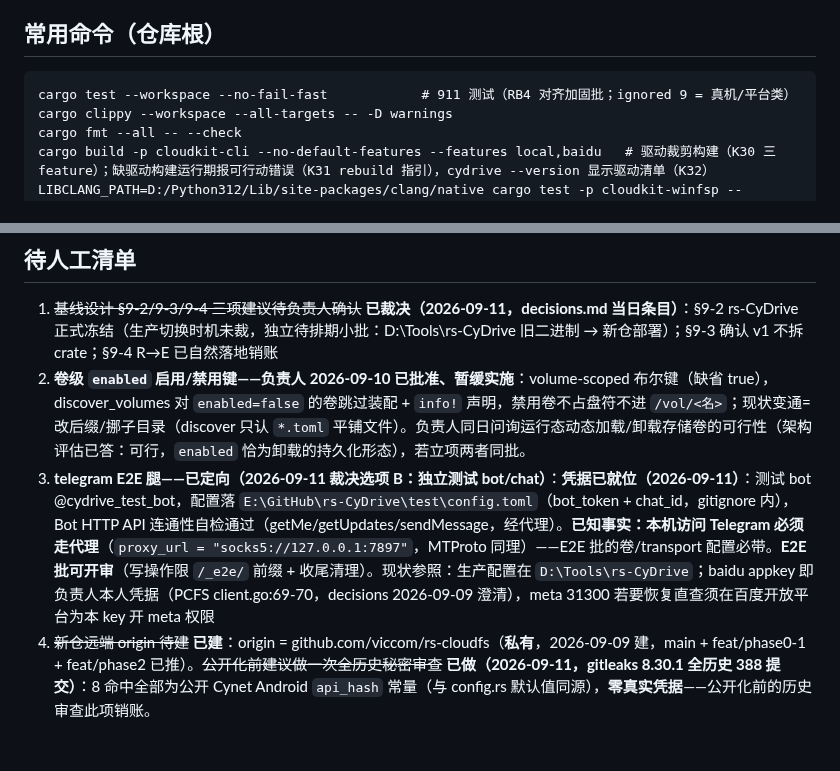
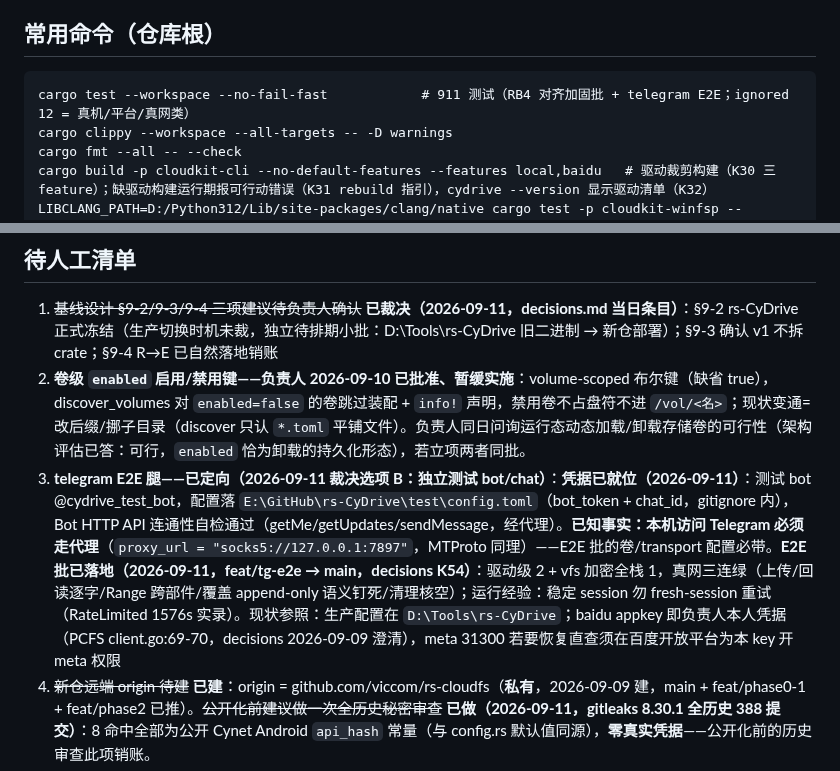
Before and after one commit to viccom/rs-cloudfs, a Markdown page: AGENTS.md, 2 parts joined by grey strips. Rendered like a GitHub page; blank space fills up the shorter version.

Commit message:
docs: AGENTS counts after telegram E2E batch (ignored 9 -> 12), E2E landed

````diff
--- a/AGENTS.md
+++ b/AGENTS.md
@@ -20,7 +20,7 @@
 
 ## 常用命令（仓库根）
 ```
-cargo test --workspace --no-fail-fast            # 911 测试（RB4 对齐加固批；ignored 9 = 真机/平台类）
+cargo test --workspace --no-fail-fast            # 911 测试（RB4 对齐加固批 + telegram E2E；ignored 12 = 真机/平台/真网类）
 cargo clippy --workspace --all-targets -- -D warnings
 cargo fmt --all -- --check
 cargo build -p cloudkit-cli --no-default-features --features local,baidu   # 驱动裁剪构建（K30 三 feature）；缺驱动构建运行期报可行动错误（K31 rebuild 指引），cydrive --version 显示驱动清单（K32）
@@ -54,7 +54,7 @@ scripts/scan_secrets                             # R3 秘密扫描门禁（CI
 ## 待人工清单
 1. ~~基线设计 §9-2/9-3/9-4 三项建议待负责人确认~~ **已裁决（2026-09-11，decisions.md 当日条目）**：§9-2 rs-CyDrive 正式冻结（生产切换时机未裁，独立待排期小批：D:\Tools\rs-CyDrive 旧二进制 → 新仓部署）；§9-3 确认 v1 不拆 crate；§9-4 R→E 已自然落地销账
 2. **卷级 `enabled` 启用/禁用键——负责人 2026-09-10 已批准、暂缓实施**：volume-scoped 布尔键（缺省 true），discover_volumes 对 `enabled=false` 的卷跳过装配 + `info!` 声明，禁用卷不占盘符不进 `/vol/<名>`；现状变通=改后缀/挪子目录（discover 只认 `*.toml` 平铺文件）。负责人同日问询运行态动态加载/卸载存储卷的可行性（架构评估已答：可行，`enabled` 恰为卸载的持久化形态），若立项两者同批。
-2. **telegram E2E 腿——已定向（2026-09-11 裁决选项 B：独立测试 bot/chat）**：**凭据已就位（2026-09-11）**：测试 bot @cydrive_test_bot，配置落 `E:\GitHub\rs-CyDrive\test\config.toml`（bot_token + chat_id，gitignore 内），Bot HTTP API 连通性自检通过（getMe/getUpdates/sendMessage，经代理）。**已知事实：本机访问 Telegram 必须走代理**（`proxy_url = "socks5://127.0.0.1:7897"`，MTProto 同理）——E2E 批的卷/transport 配置必带。**E2E 批可开审**（写操作限 `/_e2e/` 前缀 + 收尾清理）。现状参照：生产配置在 `D:\Tools\rs-CyDrive`；baidu appkey 即负责人本人凭据（PCFS client.go:69-70，decisions 2026-09-09 澄清），meta 31300 若要恢复直查须在百度开放平台为本 key 开 meta 权限
+2. **telegram E2E 腿——已定向（2026-09-11 裁决选项 B：独立测试 bot/chat）**：**凭据已就位（2026-09-11）**：测试 bot @cydrive_test_bot，配置落 `E:\GitHub\rs-CyDrive\test\config.toml`（bot_token + chat_id，gitignore 内），Bot HTTP API 连通性自检通过（getMe/getUpdates/sendMessage，经代理）。**已知事实：本机访问 Telegram 必须走代理**（`proxy_url = "socks5://127.0.0.1:7897"`，MTProto 同理）——E2E 批的卷/transport 配置必带。**E2E 批已落地（2026-09-11，feat/tg-e2e → main，decisions K54）**：驱动级 2 + vfs 加密全栈 1，真网三连绿（上传/回读逐字/Range 跨部件/覆盖 append-only 语义钉死/清理核空）；运行经验：稳定 session 勿 fresh-session 重试（RateLimited 1576s 实录）。现状参照：生产配置在 `D:\Tools\rs-CyDrive`；baidu appkey 即负责人本人凭据（PCFS client.go:69-70，decisions 2026-09-09 澄清），meta 31300 若要恢复直查须在百度开放平台为本 key 开 meta 权限
 3. ~~新仓远端 origin 待建~~ **已建**：origin = github.com/viccom/rs-cloudfs（**私有**，2026-09-09 建，main + feat/phase0-1 + feat/phase2 已推）。~~公开化前建议做一次全历史秘密审查~~ **已做（2026-09-11，gitleaks 8.30.1 全历史 388 提交）**：8 命中全部为公开 Cynet Android `api_hash` 常量（与 config.rs 默认值同源），**零真实凭据**——公开化前的历史审查此项销账。
 4. 自 rs-CyDrive 继承的挂账——**2026-09-08 修复批后仅剩验证类**：P3 hydrate 快照回写竞态已修（47c4fc2，目标列写 set_cached_flag）；Low×5 已清（sync_url host 校验 f8040aa/模拟器排序 e93433a/SyncClient trait 文档 09fff2c/--help 实证漂移 bc34d43/64MB 并发闸 08fee1d；凭据门槛核实本已统一于 resolve_sync_secret）；gen_compat_fixtures.py 已修（5a3a319，重生成需同步改 database.rs 钉死的 created_at 断言）；deny advisories 已过（`advisories ok`，经 7897 代理拉库——github.com 直连不通的既有限制自此有绕行方案）。**剩余：#[ignore] 真机测试 ×3、litmus 套件（均验证类，随真机窗口跑）**
 5. **工程债清单（权威记录 = docs/tracking/review-fixes.md 挂账节 + docs/decisions.md K53）**：原审查 H3（rename 进 staged 路径 chimera，探针留证）、header RTT+PBKDF2 LRU、fs.rs 拆分、窗口数学 AeadV2Window 下沉、delete_pending 半死代码维持现状（生产写/测试读，激活需语义设计）。2026-09-11 已清一批（K53）：VOLUME_SERIAL 按卷名派生、宽限表 size+mtime 双见证（RB1 窄缝闭环）、unix_to_filetime 整数域、M2 反解歧义注释留证、LetterInUse 文案达标。
````
